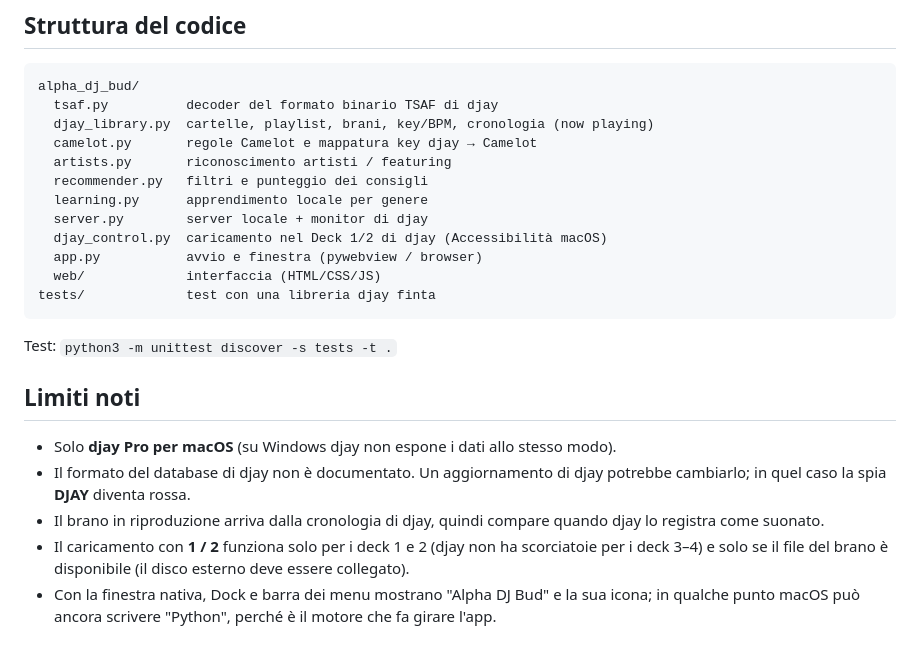
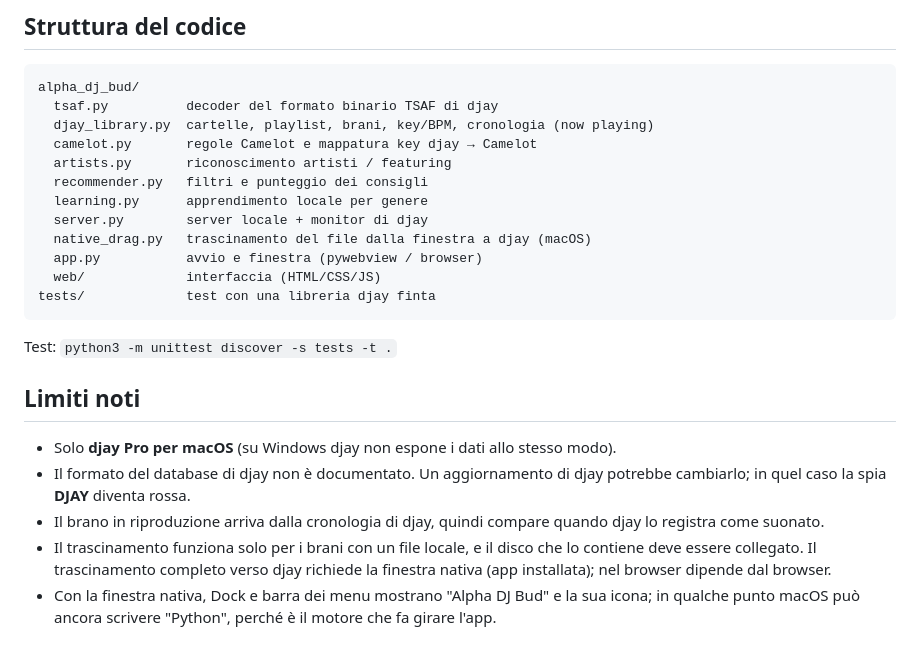
Before and after one commit to djfabiobachata/Alpha-DJ-Bud, a Markdown page: README.it.md, the part around one of its changes. GitHub-like rendering.

```diff
--- a/README.it.md
+++ b/README.it.md
@@ -113,7 +112,7 @@ alpha_dj_bud/
   recommender.py   filtri e punteggio dei consigli
   learning.py      apprendimento locale per genere
   server.py        server locale + monitor di djay
-  djay_control.py  caricamento nel Deck 1/2 di djay (Accessibilità macOS)
+  native_drag.py   trascinamento del file dalla finestra a djay (macOS)
   app.py           avvio e finestra (pywebview / browser)
   web/             interfaccia (HTML/CSS/JS)
 tests/             test con una libreria djay finta
@@ -126,5 +125,5 @@ Test: `python3 -m unittest discover -s tests -t .`
 - Solo **djay Pro per macOS** (su Windows djay non espone i dati allo stesso modo).
 - Il formato del database di djay non è documentato. Un aggiornamento di djay potrebbe cambiarlo; in quel caso la spia **DJAY** diventa rossa.
 - Il brano in riproduzione arriva dalla cronologia di djay, quindi compare quando djay lo registra come suonato.
-- Il caricamento con **1 / 2** funziona solo per i deck 1 e 2 (djay non ha scorciatoie per i deck 3–4) e solo se il file del brano è disponibile (il disco esterno deve essere collegato).
+- Il trascinamento funziona solo per i brani con un file locale, e il disco che lo contiene deve essere collegato. Il trascinamento completo verso djay richiede la finestra nativa (app installata); nel browser dipende dal browser.
 - Con la finestra nativa, Dock e barra dei menu mostrano "Alpha DJ Bud" e la sua icona; in qualche punto macOS può ancora scrivere "Python", perché è il motore che fa girare l'app.
```
Also changed, not shown: other parts of README.it.md (+4 -5 lines), README.md (+6 -7 lines), docs/screenshot-mini.png, 14 other files.
